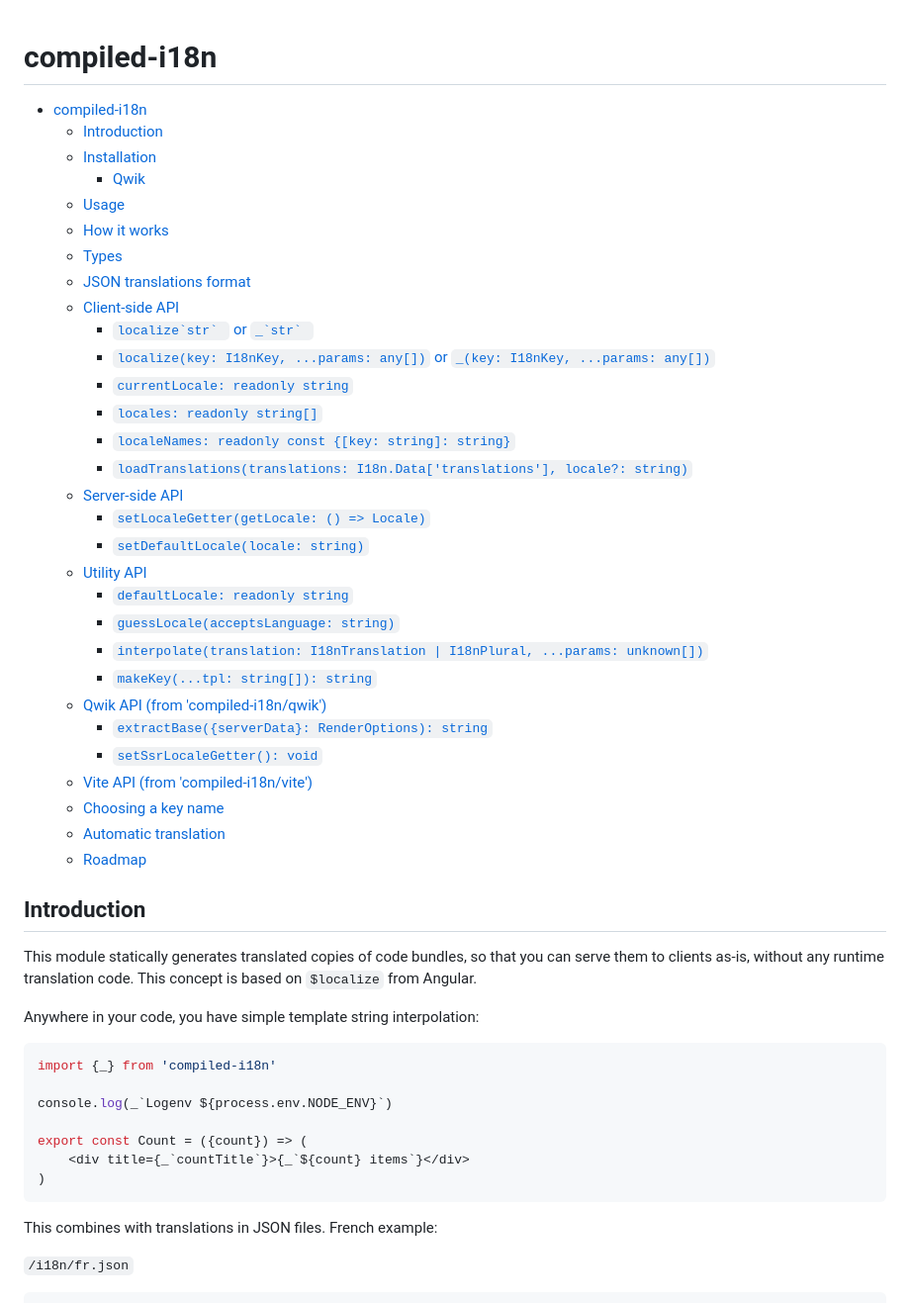
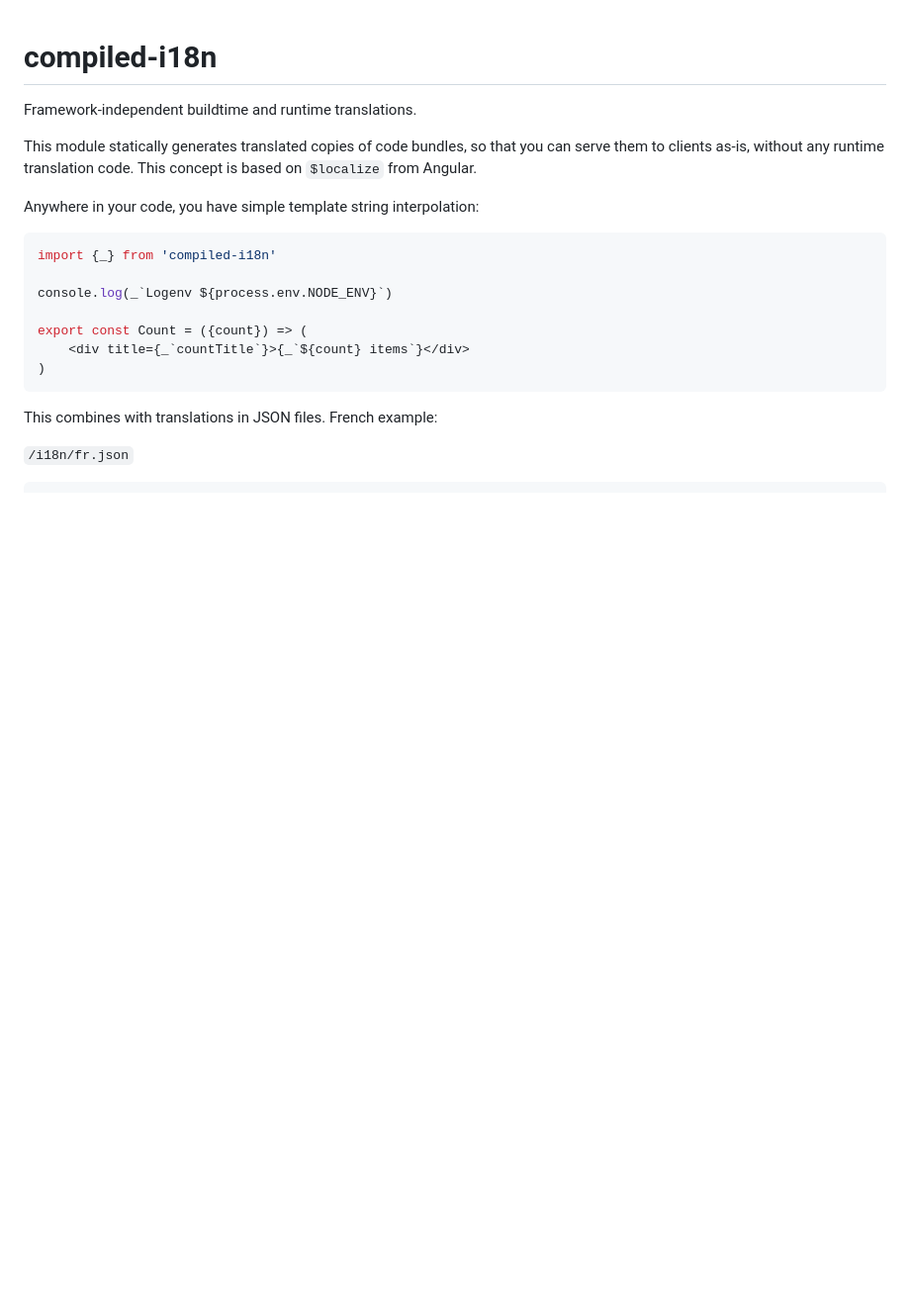
Before and after one commit to wmertens/compiled-i18n, a Markdown page: Readme.md, the part around the change. Shown at 99% size. Rendered like a GitHub page; blank space fills up the shorter version.

```diff
--- a/Readme.md
+++ b/Readme.md
@@ -1,37 +1,6 @@
 # compiled-i18n
 
-- [compiled-i18n](#compiled-i18n)
-	- [Introduction](#introduction)
-	- [Installation](#installation)
-		- [Qwik](#qwik)
-	- [Usage](#usage)
-	- [How it works](#how-it-works)
-	- [Types](#types)
-	- [JSON translations format](#json-translations-format)
-	- [Client-side API](#client-side-api)
-		- [``localize`str` `` or ``_`str` ``](#localizestr--or-_str-)
-		- [`localize(key: I18nKey, ...params: any[])` or `_(key: I18nKey, ...params: any[])`](#localizekey-i18nkey-params-any-or-_key-i18nkey-params-any)
-		- [`currentLocale: readonly string`](#currentlocale-readonly-string)
-		- [`locales: readonly string[]`](#locales-readonly-string)
-		- [`localeNames: readonly const {[key: string]: string}`](#localenames-readonly-const-key-string-string)
-		- [`loadTranslations(translations: I18n.Data['translations'], locale?: string)`](#loadtranslationstranslations-i18ndatatranslations-locale-string)
-	- [Server-side API](#server-side-api)
-		- [`setLocaleGetter(getLocale: () => Locale)`](#setlocalegettergetlocale---locale)
-		- [`setDefaultLocale(locale: string)`](#setdefaultlocalelocale-string)
-	- [Utility API](#utility-api)
-		- [`defaultLocale: readonly string`](#defaultlocale-readonly-string)
-		- [`guessLocale(acceptsLanguage: string)`](#guesslocaleacceptslanguage-string)
-		- [`interpolate(translation: I18nTranslation | I18nPlural, ...params: unknown[])`](#interpolatetranslation-i18ntranslation--i18nplural-params-unknown)
-		- [`makeKey(...tpl: string[]): string`](#makekeytpl-string-string)
-	- [Qwik API (from 'compiled-i18n/qwik')](#qwik-api-from-compiled-i18nqwik)
-		- [`extractBase({serverData}: RenderOptions): string`](#extractbaseserverdata-renderoptions-string)
-		- [`setSsrLocaleGetter(): void`](#setssrlocalegetter-void)
-	- [Vite API (from 'compiled-i18n/vite')](#vite-api-from-compiled-i18nvite)
-	- [Choosing a key name](#choosing-a-key-name)
-	- [Automatic translation](#automatic-translation)
-	- [Roadmap](#roadmap)
-
-## Introduction
+Framework-independent buildtime and runtime translations.
 
 This module statically generates translated copies of code bundles, so that you can serve them to clients as-is, without any runtime translation code. This concept is based on `$localize` from Angular.
 
```
